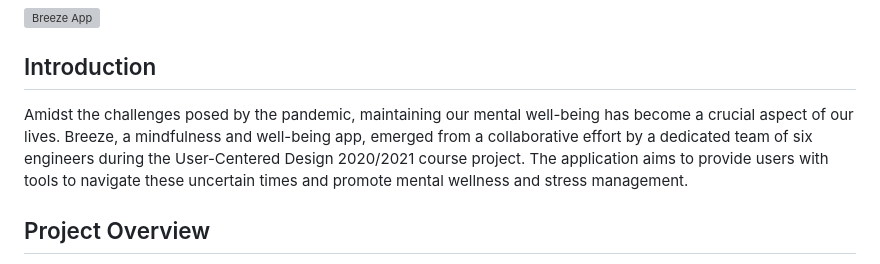
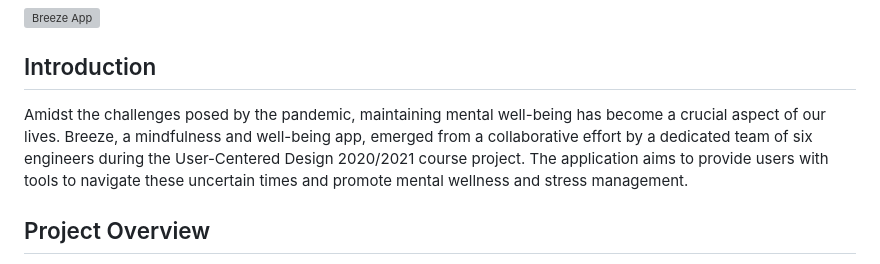
Before and after one commit to ruffknight/Breeze-App, a Markdown page: README.md, the part around the change. Drawn GitHub-style; grey boxes are pictures that could not be loaded.

```diff
--- a/README.md
+++ b/README.md
@@ -4,7 +4,7 @@
 
 ## Introduction
 
-Amidst the challenges posed by the pandemic, maintaining our mental well-being has become a crucial aspect of our lives. Breeze, a mindfulness and well-being app, emerged from a collaborative effort by a dedicated team of six engineers during the User-Centered Design 2020/2021 course project. The application aims to provide users with tools to navigate these uncertain times and promote mental wellness and stress management.
+Amidst the challenges posed by the pandemic, maintaining mental well-being has become a crucial aspect of our lives. Breeze, a mindfulness and well-being app, emerged from a collaborative effort by a dedicated team of six engineers during the User-Centered Design 2020/2021 course project. The application aims to provide users with tools to navigate these uncertain times and promote mental wellness and stress management.
 
 ## Project Overview
 
```
